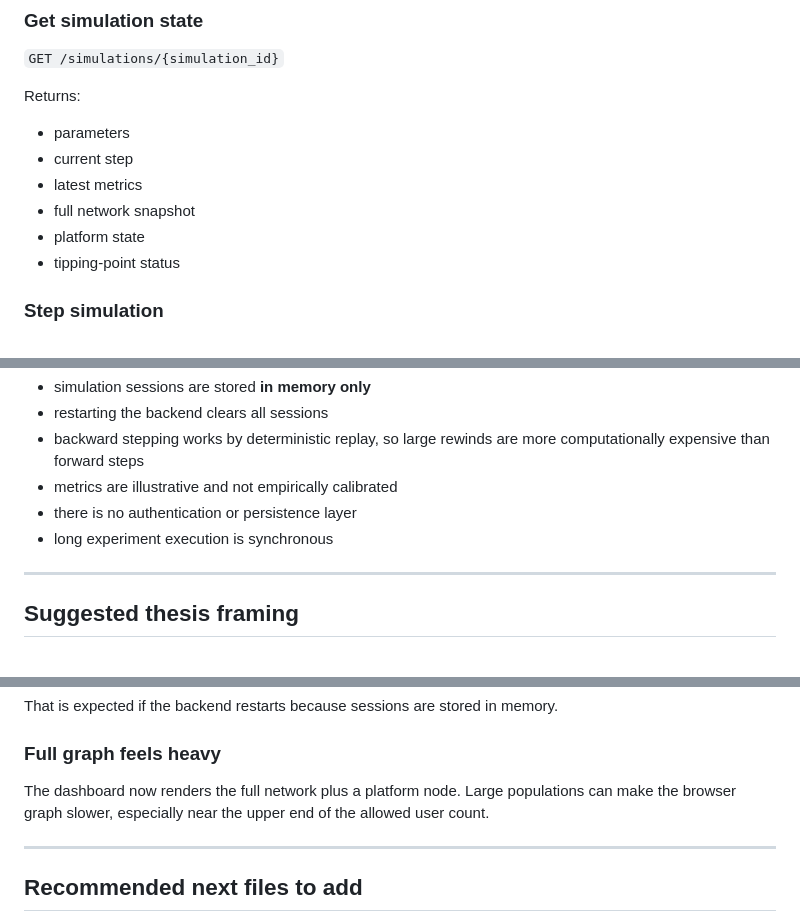
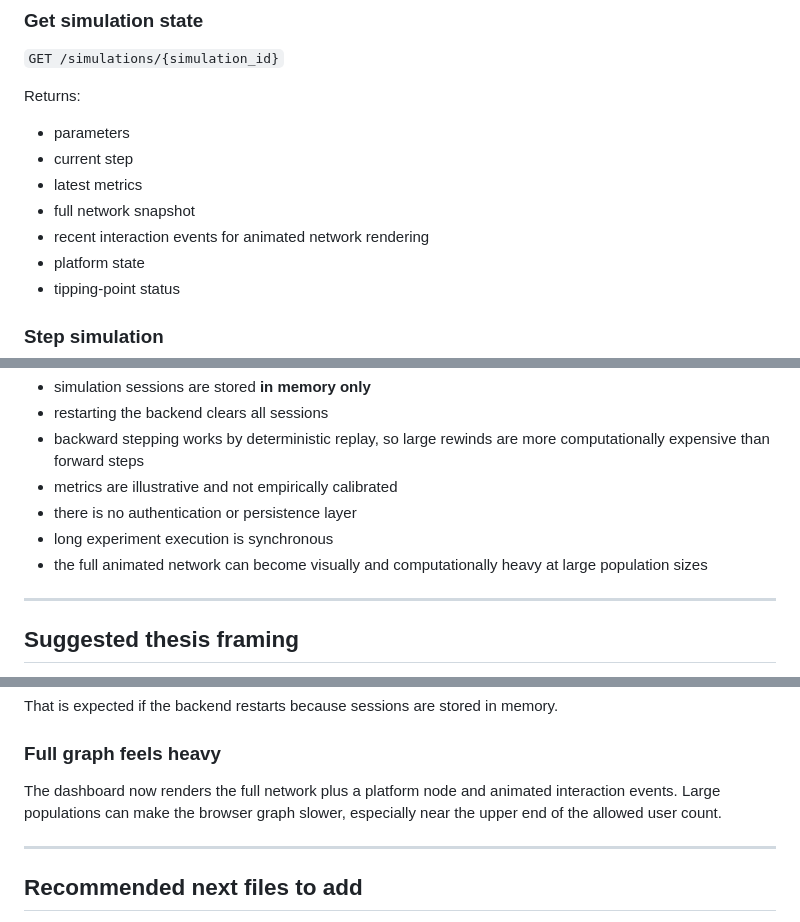
Before and after one commit to detinger/dark-matters-ABM, a Markdown page: README.md, 3 parts joined by grey strips. Rendered like a GitHub page.

```diff
--- a/README.md
+++ b/README.md
@@ -248,6 +248,7 @@ Returns:
 - current step
 - latest metrics
 - full network snapshot
+- recent interaction events for animated network rendering
 - platform state
 - tipping-point status
 
@@ -506,6 +507,7 @@ Current limitations include:
 - metrics are illustrative and not empirically calibrated
 - there is no authentication or persistence layer
 - long experiment execution is synchronous
+- the full animated network can become visually and computationally heavy at large population sizes
 
 
 ---
@@ -548,7 +550,7 @@ Check:
 That is expected if the backend restarts because sessions are stored in memory.
 
 ### Full graph feels heavy
-The dashboard now renders the full network plus a platform node. Large populations can make the browser graph slower, especially near the upper end of the allowed user count.
+The dashboard now renders the full network plus a platform node and animated interaction events. Large populations can make the browser graph slower, especially near the upper end of the allowed user count.
 
 ---
 
```
Also changed, not shown: other parts of README.md (+6 -6 lines).
